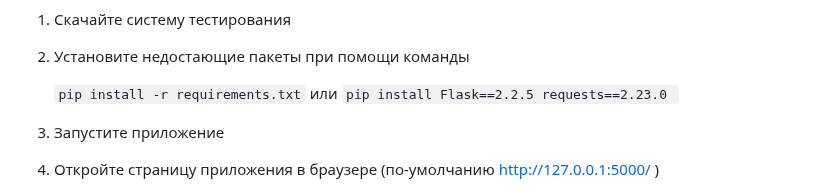
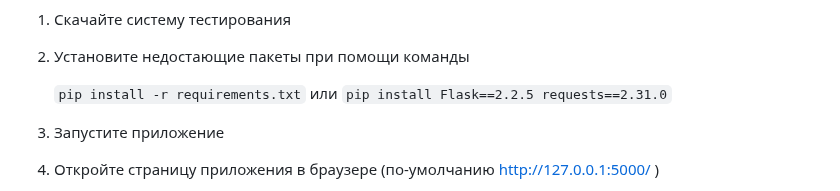
Before and after one commit to mrglaster/HLDS-Package-Manager-SERVER, a Markdown page: README.md, the part around the change. GitHub-like rendering.

````diff
--- a/README.md
+++ b/README.md
@@ -433,7 +433,7 @@
 
     ```pip install -r requirements.txt```
 или
-   ```pip install Flask==2.2.5 requests==2.23.0 ```
+   ```pip install Flask==2.2.5 requests==2.31.0```
 
 3) Запустите приложение
 4) Откройте страницу приложения в браузере (по-умолчанию http://127.0.0.1:5000/ )
````
